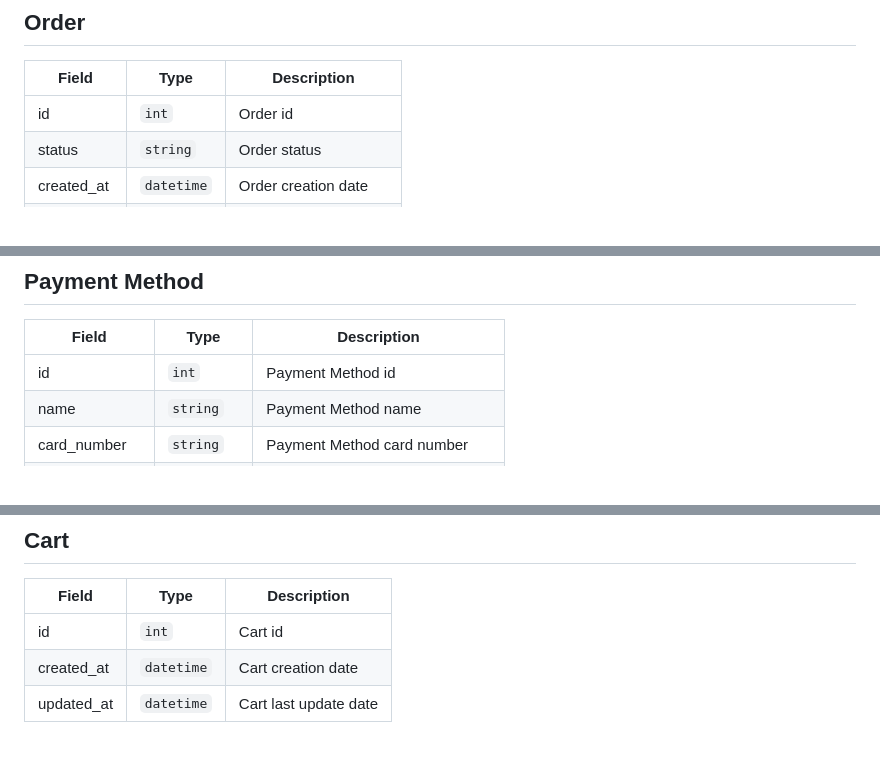
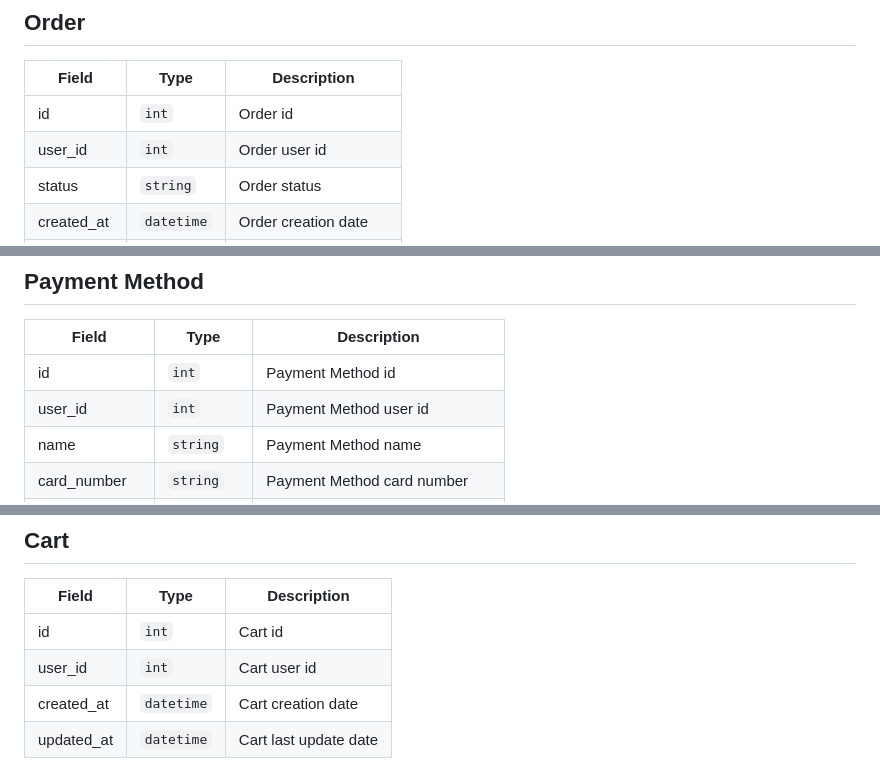
Before and after one commit to dev-laww/next-e-commerce, a Markdown page: DATABASE.md, 3 parts joined by grey strips. Drawn GitHub-style.

Commit message:
chore: updated DATABASE.md

```diff
--- a/DATABASE.md
+++ b/DATABASE.md
@@ -69,6 +69,7 @@ Database structure of the project.
 | Field      | Type       | Description            |
 |------------|------------|------------------------|
 | id         | `int`      | Order id               |
+| user_id    | `int`      | Order user id          |
 | status     | `string`   | Order status           |
 | created_at | `datetime` | Order creation date    |
 | updated_at | `datetime` | Order last update date |
@@ -106,6 +107,7 @@ Database structure of the project.
 | Field           | Type       | Description                     |
 |-----------------|------------|---------------------------------|
 | id              | `int`      | Payment Method id               |
+| user_id         | `int`      | Payment Method user id          |
 | name            | `string`   | Payment Method name             |
 | card_number     | `string`   | Payment Method card number      |
 | expiration_date | `string`   | Payment Method expiration date  |
@@ -127,6 +129,7 @@ Database structure of the project.
 | Field      | Type       | Description           |
 |------------|------------|-----------------------|
 | id         | `int`      | Cart id               |
+| user_id    | `int`      | Cart user id          |
 | created_at | `datetime` | Cart creation date    |
 | updated_at | `datetime` | Cart last update date |
 
```
Also changed, not shown: other parts of DATABASE.md (+1 -0 lines).
